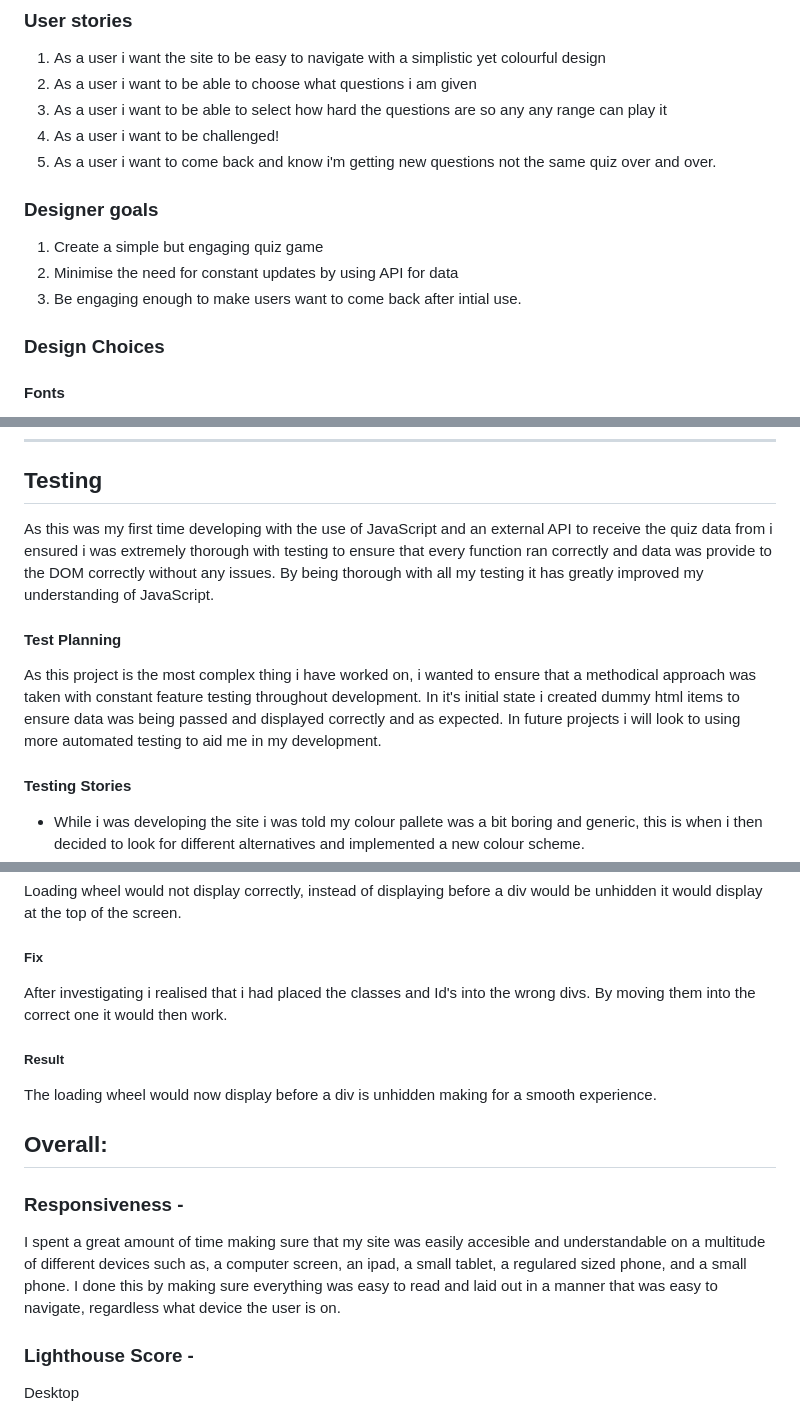
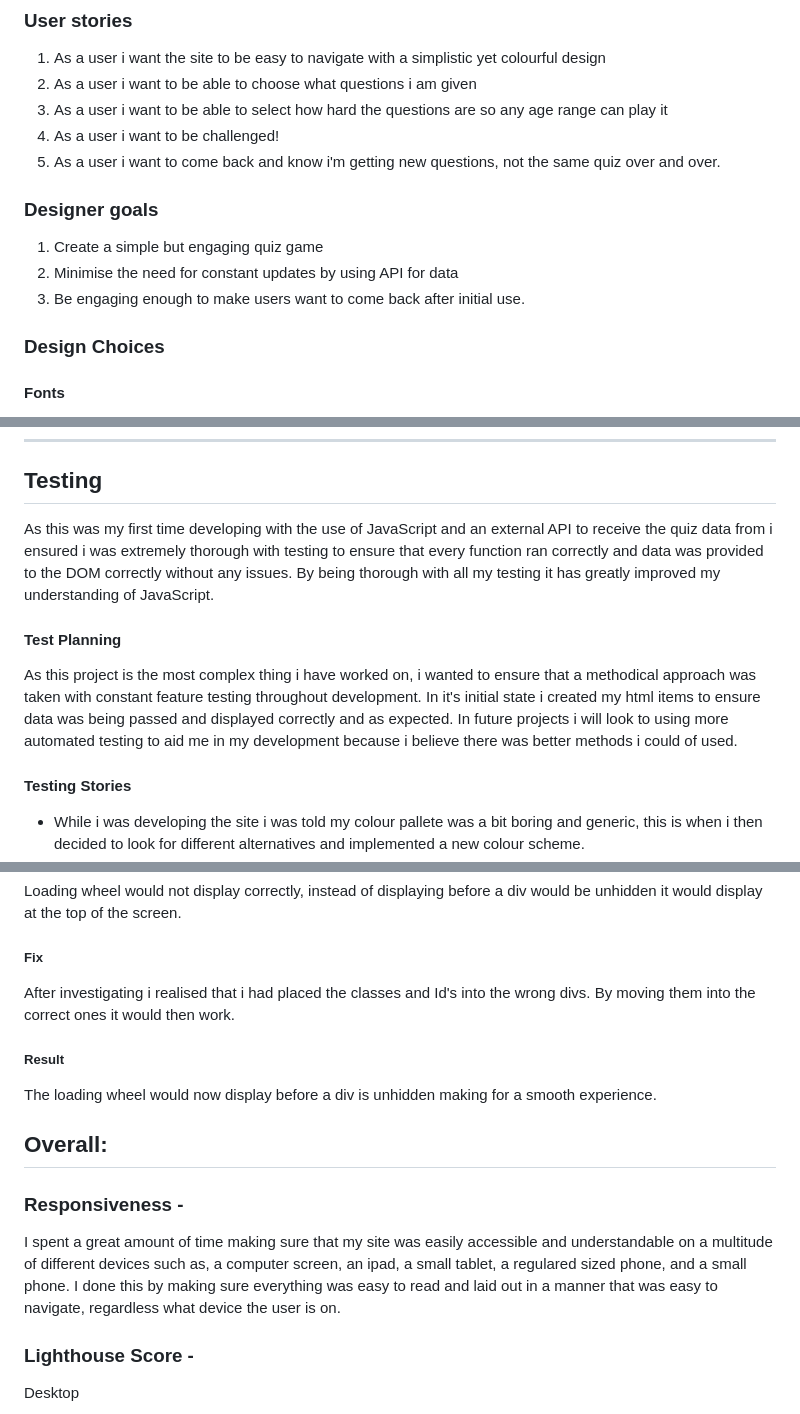
Before and after one commit to ryan-a-davis365/Quiz-Time, a Markdown page: README.md, 3 parts joined by grey strips. Rendered like a GitHub page.

```diff
--- a/README.md
+++ b/README.md
@@ -56,15 +58,15 @@ With regards to other sites online, this site ideally needs to be
 
 1. As a user i want the site to be easy to navigate with a simplistic yet colourful design
 2. As a user i want to be able to choose what questions i am given
-3. As a user i want to be able to select how hard the questions are so any any range can play it
+3. As a user i want to be able to select how hard the questions are so any age range can play it
 4. As a user i want to be challenged!
-5. As a user i want to come back and know i'm getting new questions not the same quiz over and over.
+5. As a user i want to come back and know i'm getting new questions, not the same quiz over and over.
 
 ### Designer goals
 
 1. Create a simple but engaging quiz game
 2. Minimise the need for constant updates by using API for data
-3. Be engaging enough to make users want to come back after intial use.
+3. Be engaging enough to make users want to come back after initial use.
 
 ### Design Choices
 
@@ -198,11 +200,11 @@ website preview
 
 ## Testing
 
-As this was my first time developing with the use of JavaScript and an external API to receive the quiz data from i ensured i was extremely thorough with testing to ensure that every function ran correctly and data was provide to the DOM correctly without any issues. By being thorough with all my testing it has greatly improved my understanding of JavaScript.
+As this was my first time developing with the use of JavaScript and an external API to receive the quiz data from i ensured i was extremely thorough with testing to ensure that every function ran correctly and data was provided to the DOM correctly without any issues. By being thorough with all my testing it has greatly improved my understanding of JavaScript.
 
 #### Test Planning
 
-As this project is the most complex thing i have worked on, i wanted to ensure that a methodical approach was taken with constant feature testing throughout development. In it's initial state i created dummy html items to ensure data was being passed and displayed correctly and as expected. In future projects i will look to using more automated testing to aid me in my development.
+As this project is the most complex thing i have worked on, i wanted to ensure that a methodical approach was taken with constant feature testing throughout development. In it's initial state i created my html items to ensure data was being passed and displayed correctly and as expected. In future projects i will look to using more automated testing to aid me in my development because i believe there was better methods i could of used.
 
 #### Testing Stories
 
@@ -263,7 +265,7 @@ I don't feel this is the perfect solution to the issue but ensures the game stil
 Loading wheel would not display correctly, instead of displaying before a div would be unhidden it would display at the top of the screen.
 
 ##### Fix
-After investigating i realised that i had placed the classes and Id's into the wrong divs. By moving them into the correct one it would then work.
+After investigating i realised that i had placed the classes and Id's into the wrong divs. By moving them into the correct ones it would then work.
 
 ##### Result
 The loading wheel would now display before a div is unhidden making for a smooth experience.
@@ -272,7 +274,7 @@ The loading wheel would now display before a div is unhidden making for a smooth
 ## Overall:
 
 ### Responsiveness -
-I spent a great amount of time making sure that my site was easily accesible and understandable on a multitude of different devices such as, a computer screen, an ipad, a small tablet, a regulared sized phone, and a small phone. I done this by making sure everything was easy to read and laid out in a manner that was easy to navigate, regardless what device the user is on.
+I spent a great amount of time making sure that my site was easily accessible and understandable on a multitude of different devices such as, a computer screen, an ipad, a small tablet, a regulared sized phone, and a small phone. I done this by making sure everything was easy to read and laid out in a manner that was easy to navigate, regardless what device the user is on.
 
 ### Lighthouse Score -
 Desktop
```
Also changed, not shown: other parts of README.md (+6 -4 lines).
